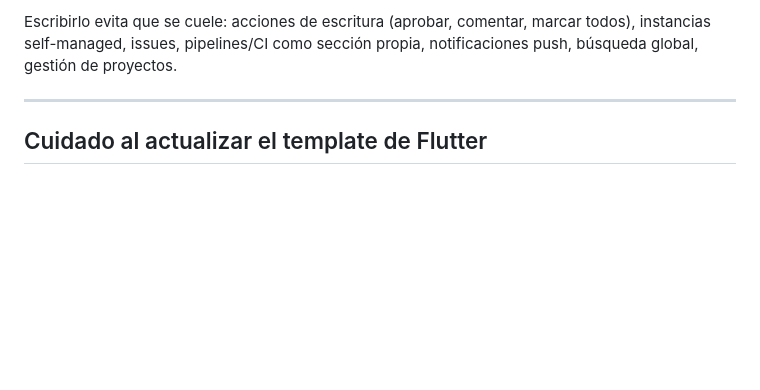
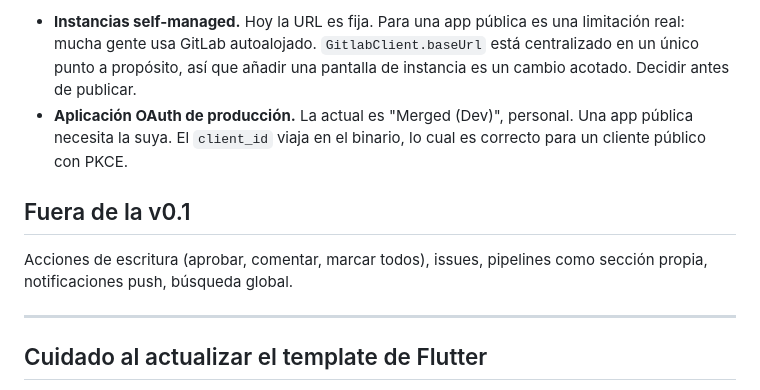
Before and after one commit to ArturDev98/merged_app, a Markdown page: PLAN.md, the part around one of its changes. GitHub-like rendering; blank space fills up the shorter version.

```diff
--- a/PLAN.md
+++ b/PLAN.md
@@ -132,7 +145,16 @@ GET /merge_requests?scope=assigned_to_me&state=opened
 
-Escribirlo evita que se cuele: acciones de escritura (aprobar, comentar, marcar
-todos), instancias self-managed, issues, pipelines/CI como sección propia,
-notificaciones push, búsqueda global, gestión de proyectos.
+- **Instancias self-managed.** Hoy la URL es fija. Para una app pública es una
+  limitación real: mucha gente usa GitLab autoalojado. `GitlabClient.baseUrl`
+  está centralizado en un único punto a propósito, así que añadir una pantalla
+  de instancia es un cambio acotado. Decidir antes de publicar.
+- **Aplicación OAuth de producción.** La actual es "Merged (Dev)", personal. Una
+  app pública necesita la suya. El `client_id` viaja en el binario, lo cual es
+  correcto para un cliente público con PKCE.
+
+## Fuera de la v0.1
+
+Acciones de escritura (aprobar, comentar, marcar todos), issues, pipelines como
+sección propia, notificaciones push, búsqueda global.
 
 ---
 
```
Also changed, not shown: other parts of PLAN.md (+104 -91 lines).
